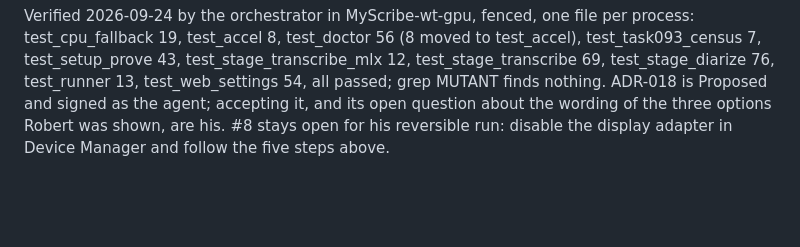
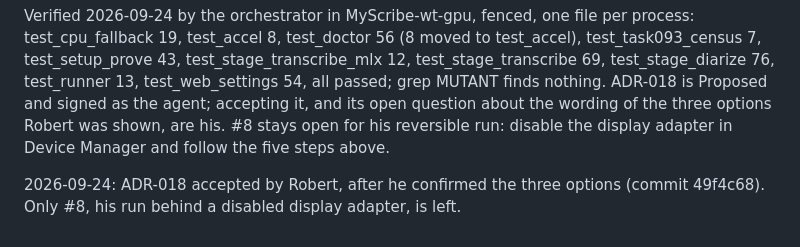
Before and after one commit to rvdbreemen/MyScribe, a Markdown page: backlog/tasks/task-092 - MyScribe-never-falls-back-to-the-CPU-behind-a-broken-driver-without-being-told-to.md, the part around one of its changes. Rendered like a GitHub page; blank space fills up the shorter version.

Commit message:
chore(backlog): ADR-018 and ADR-019 accepted
Co-Authored-By: Claude Opus 5.5 (1M context) <noreply@anthropic.com>
Claude-Session: https://claude.ai/code/session_01KYwiYyDSXYVwhRCVFRx2Uy

```diff
--- a/backlog/tasks/task-092 - MyScribe-never-falls-back-to-the-CPU-behind-a-broken-driver-without-being-told-to.md
+++ b/backlog/tasks/task-092 - MyScribe-never-falls-back-to-the-CPU-behind-a-broken-driver-without-being-told-to.md
@@ -105,4 +105,6 @@ If step 2 shows "transcription on cpu" instead, the probe did not see the disabl
 - Every test file that imports a changed module, one pytest process each (68 files; EVIDENCE/suite1/_summary.txt): 2847 passed and 10 skipped in 66 files; test_llm_live has only deselected live tests (exit 5, no tests collected); test_stage_transcribe_mlx 2 failed before the stub and 12 passed after (EVIDENCE/green-final-test_stage_transcribe_mlx.txt). Total 2859 passed, 10 skipped, 0 failed. The TASK-093 doctor change landed while that run was going, so every file that names the doctor was run again afterwards: all green (EVIDENCE/green-final-*.txt).
 
 Verified 2026-09-24 by the orchestrator in MyScribe-wt-gpu, fenced, one file per process: test_cpu_fallback 19, test_accel 8, test_doctor 56 (8 moved to test_accel), test_task093_census 7, test_setup_prove 43, test_stage_transcribe_mlx 12, test_stage_transcribe 69, test_stage_diarize 76, test_runner 13, test_web_settings 54, all passed; grep MUTANT finds nothing. ADR-018 is Proposed and signed as the agent; accepting it, and its open question about the wording of the three options Robert was shown, are his. #8 stays open for his reversible run: disable the display adapter in Device Manager and follow the five steps above.
+
+2026-09-24: ADR-018 accepted by Robert, after he confirmed the three options (commit 49f4c68). Only #8, his run behind a disabled display adapter, is left.
 <!-- SECTION:NOTES:END -->
```
Also changed, not shown: other parts of backlog/tasks/task-092 - MyScribe-never-falls-back-to-the-CPU-behind-a-broken-driver-without-being-told-to.md (+1 -1 lines), backlog/tasks/task-089.19 - An-existing-MyScribe-library-is-found-and-offered-and-adopting-it-never-sends-its-back-catalogue-to-a-provider-nobody-chose.md (+3 -1 lines).
